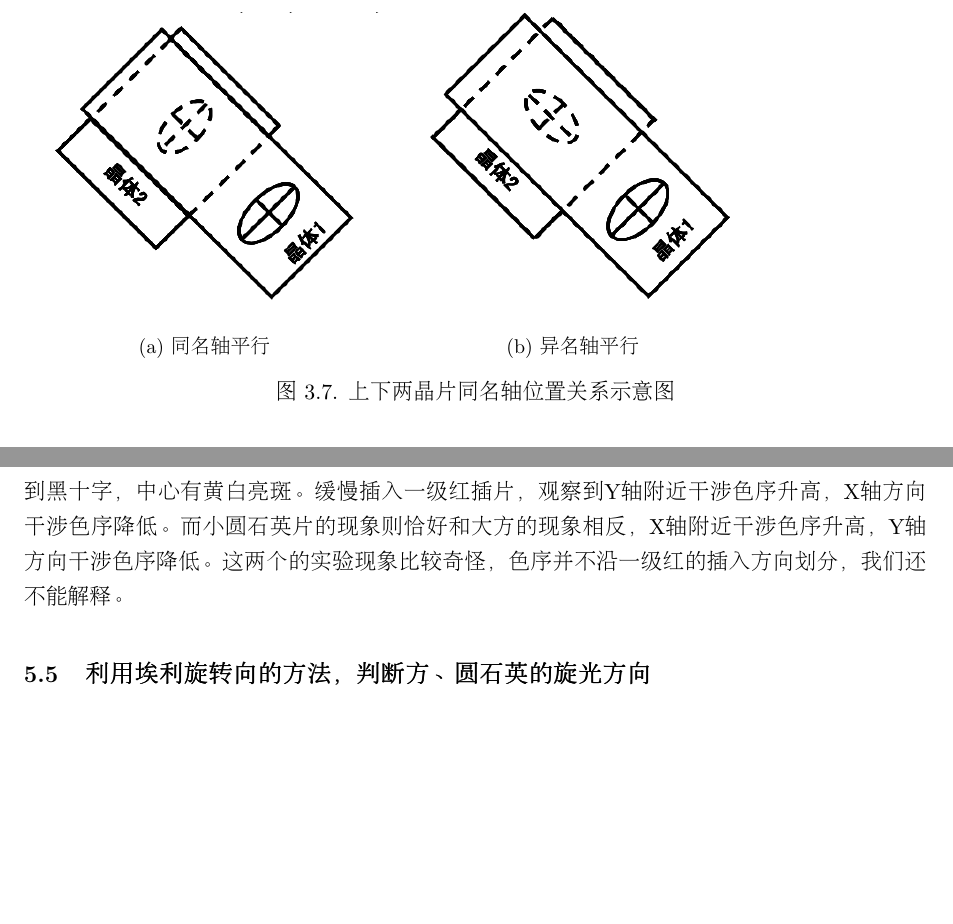
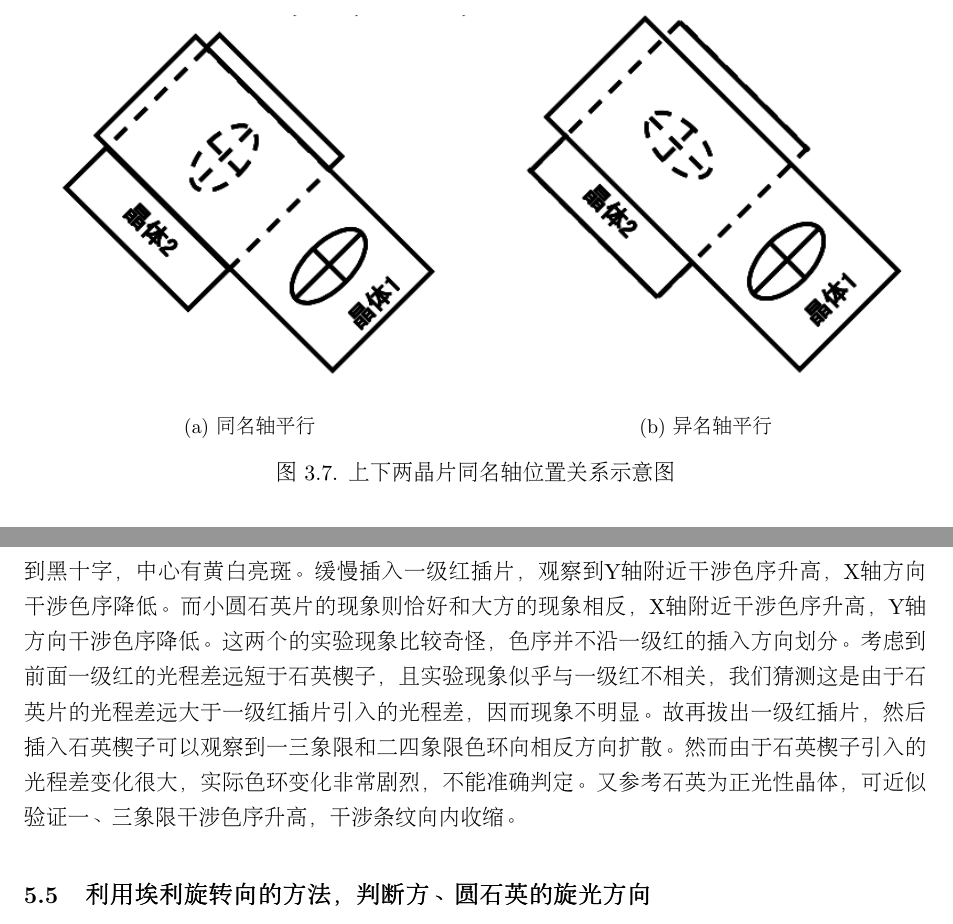
Before and after one commit to hugeor/co, a LaTeX document (main.tex): two parts of pages 7 and 17 of 19, joined at a grey line, cut so that both start at the same text, the shorter picture padded with empty space. Compiled offline with pdfLaTeX.

Commit message:
5.4 amended

```diff
--- a/main.tex
+++ b/main.tex
@@ -216,12 +216,12 @@ $\Delta=\Delta_1+\Delta_2$，其干涉色比原来两晶片单独放入时的干
 此时两晶片的光程差互相补偿，视阈全暗。上述光程差叠加和补偿的规律称为补色法则。
 
 \begin{figure}[htbp]
-\begin{subfigure}[b]{0.4\textwidth}
+\begin{subfigure}[b]{0.5\textwidth}
 \includegraphics[width=\linewidth]{fig4-1-7a}
 \caption{同名轴平行}
 \label{fig:4-1-7a}
 \end{subfigure}
-\begin{subfigure}[b]{0.4\textwidth}
+\begin{subfigure}[b]{0.5\textwidth}
 \includegraphics[width=\linewidth]{fig4-1-7b}
 \caption{异名轴平行}
 \label{fig:4-1-7b}
@@ -526,7 +526,11 @@ KNSBN片为负光性。\par
 然后将晶片换为大方石英片：观察大方石英片的锥光干涉图案，可看到彩色条纹，但看不到黑十字，中心
 有黄白亮斑。缓慢插入一级红插片，观察到Y轴附近干涉色序升高，X轴方向干涉色序降低。而小圆石英片
 的现象则恰好和大方的现象相反，X轴附近干涉色序升高，Y轴方向干涉色序降低。这两个的实验现象比较
-奇怪，色序并不沿一级红的插入方向划分，我们还不能解释。
+奇怪，色序并不沿一级红的插入方向划分。考虑到前面一级红的光程差远短于石英楔子，且实验现象似乎
+与一级红不相关，我们猜测这是由于石英片的光程差远大于一级红插片引入的光程差，因而现象不明显。
+故再拔出一级红插片，然后插入石英楔子可以观察到一三象限和二四象限色环向相反方向扩散。然而由于
+石英楔子引入的光程差变化很大，实际色环变化非常剧烈，不能准确判定。又参考石英为正光性晶体，可
+近似验证一、三象限干涉色序升高，干涉条纹向内收缩。
 
 \subsection{利用埃利旋转向的方法，判断方、圆石英的旋光方向}
 在锥光条件下,分别把方石英放在圆石英之下和把圆石英放在方石英之下,观察埃利旋的转向。当把大方石英片放在小
```
Also changed, not shown: main.pdf, main.tex (4 more changed lines), 3 other files.
